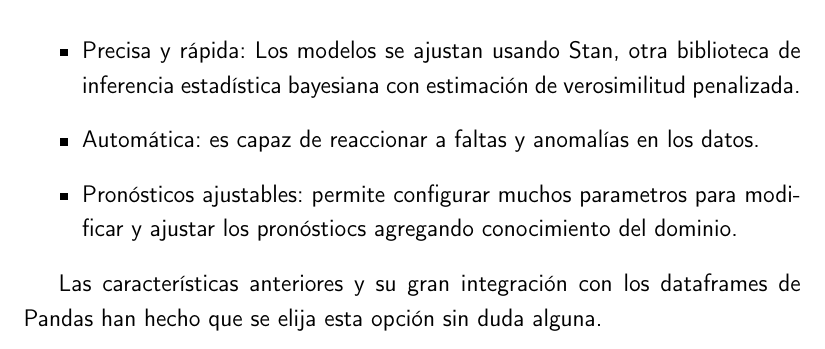
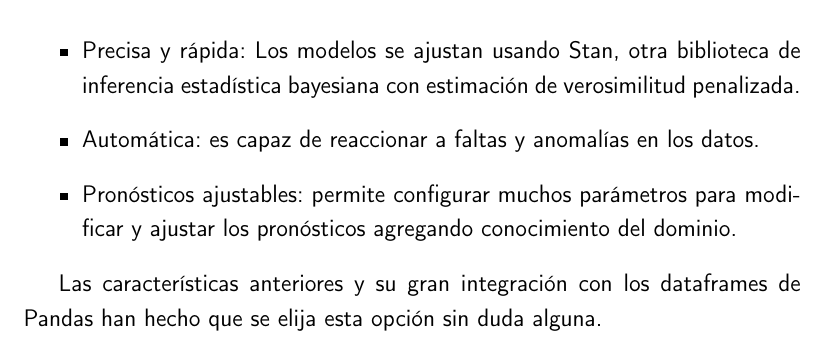
Before and after one commit to pablojjimenez/TFG, a LaTeX book (doc/proyecto.tex, which reads doc/secciones/06_implementacion.tex): part of page 38 of 41, cut so that both start at the same text. Compiled offline with pdfLaTeX.

Commit message:
TFG-prediction add words to personal dico

```diff
--- a/doc/secciones/06_implementacion.tex
+++ b/doc/secciones/06_implementacion.tex
@@ -41,7 +41,7 @@ Para realizar pequeñas predicciones basadas en series temporales he decidido ut
 
 \item Automática: es capaz de reaccionar a faltas y anomalías en los datos.
 
-\item Pronósticos ajustables: permite configurar muchos parametros para modificar y ajustar los pronóstiocs agregando conocimiento del dominio.
+\item Pronósticos ajustables: permite configurar muchos parámetros para modificar y ajustar los pronósticos agregando conocimiento del dominio.
 \end{itemize}
 
 Las características anteriores y su gran integración con los dataframes de Pandas han hecho que se elija esta opción sin duda alguna.
```
Also changed, not shown: .github/workflows/allow_words.txt.
